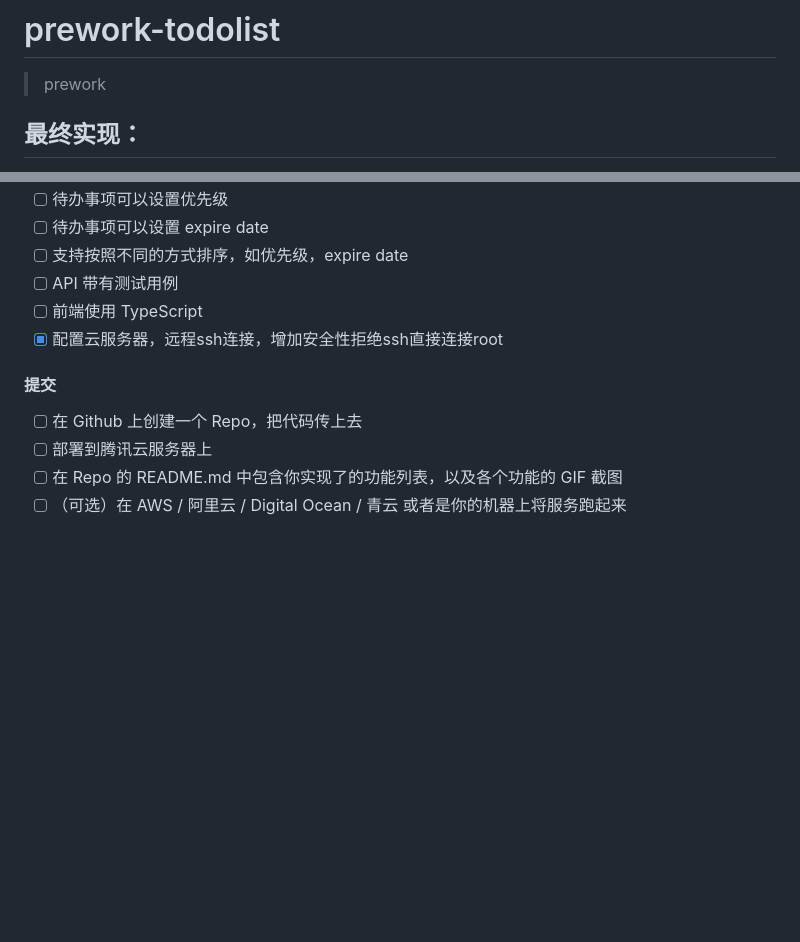
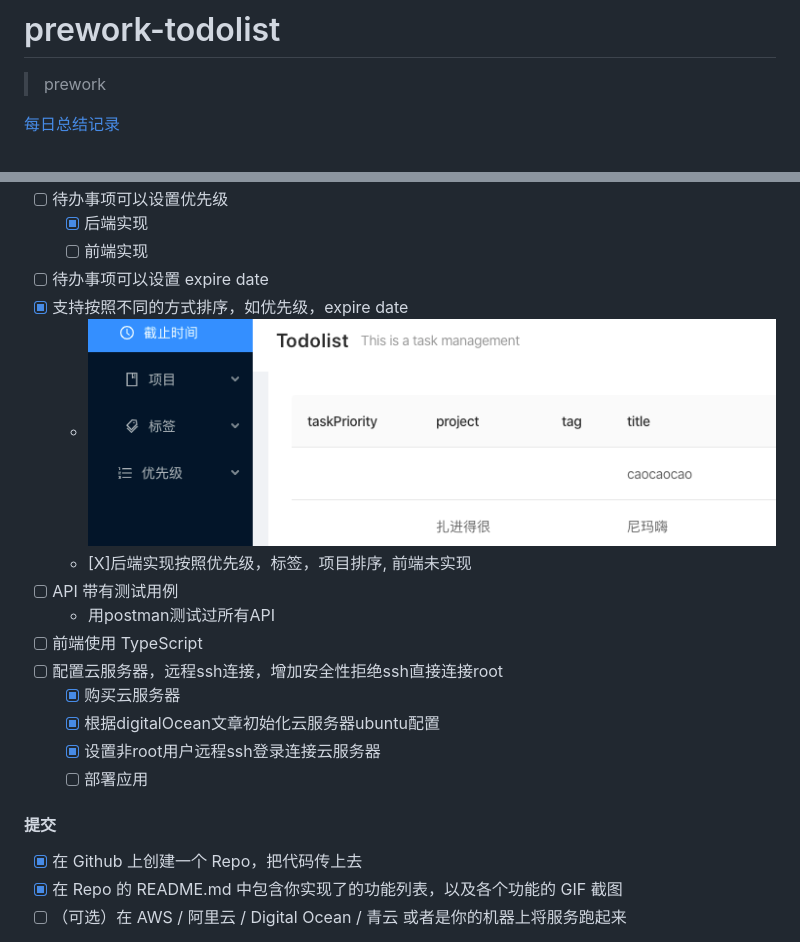
Before and after one commit to wnz27/prework-todolist, a Markdown page: README.md, 2 parts joined by grey strips. Drawn GitHub-style; pictures changed too: other_source/根据deadline显示任务.png (added); blank space fills up the shorter version.

```diff
--- a/README.md
+++ b/README.md
@@ -1,5 +1,5 @@
 # prework-todolist
 > prework
 
-## 最终实现：
+[每日总结记录](./Daily-summary.md)
 
@@ -30,14 +37,22 @@
 - [ ] 待办事项可以设置优先级
+    - [X] 后端实现
+    - [ ] 前端实现
 - [ ] 待办事项可以设置 expire date
-- [ ] 支持按照不同的方式排序，如优先级，expire date
+- [X] 支持按照不同的方式排序，如优先级，expire date
+    - ![支持按照不同的方式排序，如优先级，expire date](./other_source/根据deadline显示任务.png)
+    - [X]后端实现按照优先级，标签，项目排序, 前端未实现
 - [ ] API 带有测试用例
+    - 用postman测试过所有API
 - [ ] 前端使用 TypeScript
-- [X] 配置云服务器，远程ssh连接，增加安全性拒绝ssh直接连接root
+- [ ] 配置云服务器，远程ssh连接，增加安全性拒绝ssh直接连接root
+    - [X] 购买云服务器
+    - [X] 根据digitalOcean文章初始化云服务器ubuntu配置
+    - [X] 设置非root用户远程ssh登录连接云服务器
+    - [ ] 部署应用
 
 #### 提交
-- [ ] 在 Github 上创建一个 Repo，把代码传上去
-- [ ] 部署到腾讯云服务器上
-- [ ] 在 Repo 的 README.md 中包含你实现了的功能列表，以及各个功能的 GIF 截图
+- [X] 在 Github 上创建一个 Repo，把代码传上去
+- [X] 在 Repo 的 README.md 中包含你实现了的功能列表，以及各个功能的 GIF 截图
 - [ ] （可选）在 AWS / 阿里云 / Digital Ocean / 青云 或者是你的机器上将服务跑起来
 
 附录
```
Also changed, not shown: other parts of README.md (+18 -11 lines), other_source/任务列表翻页.png (added), other_source/创建一个任务.png (added), other_source/删除一个任务.png (added), other_source/显示所有任务.png (added), other_source/标记一个任务完成.png (added), 13 other files.
